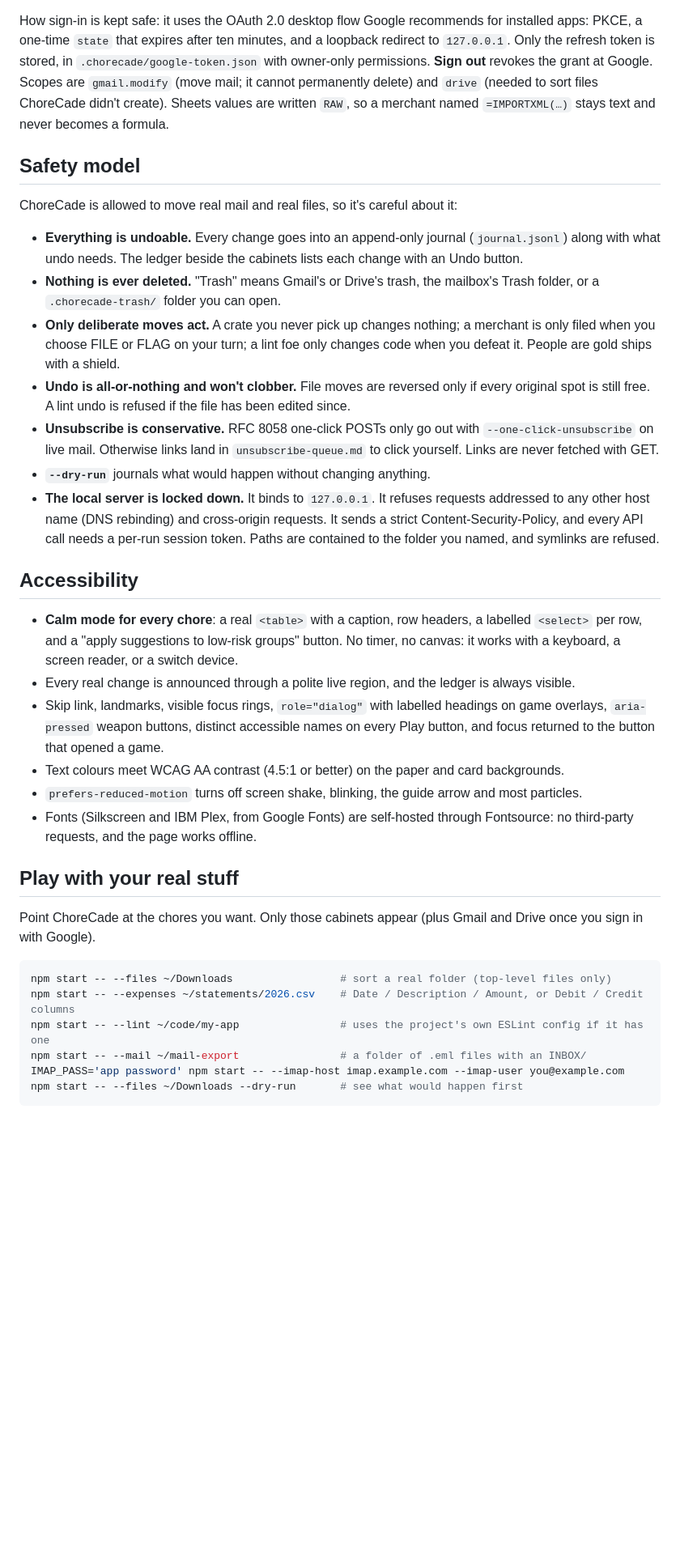
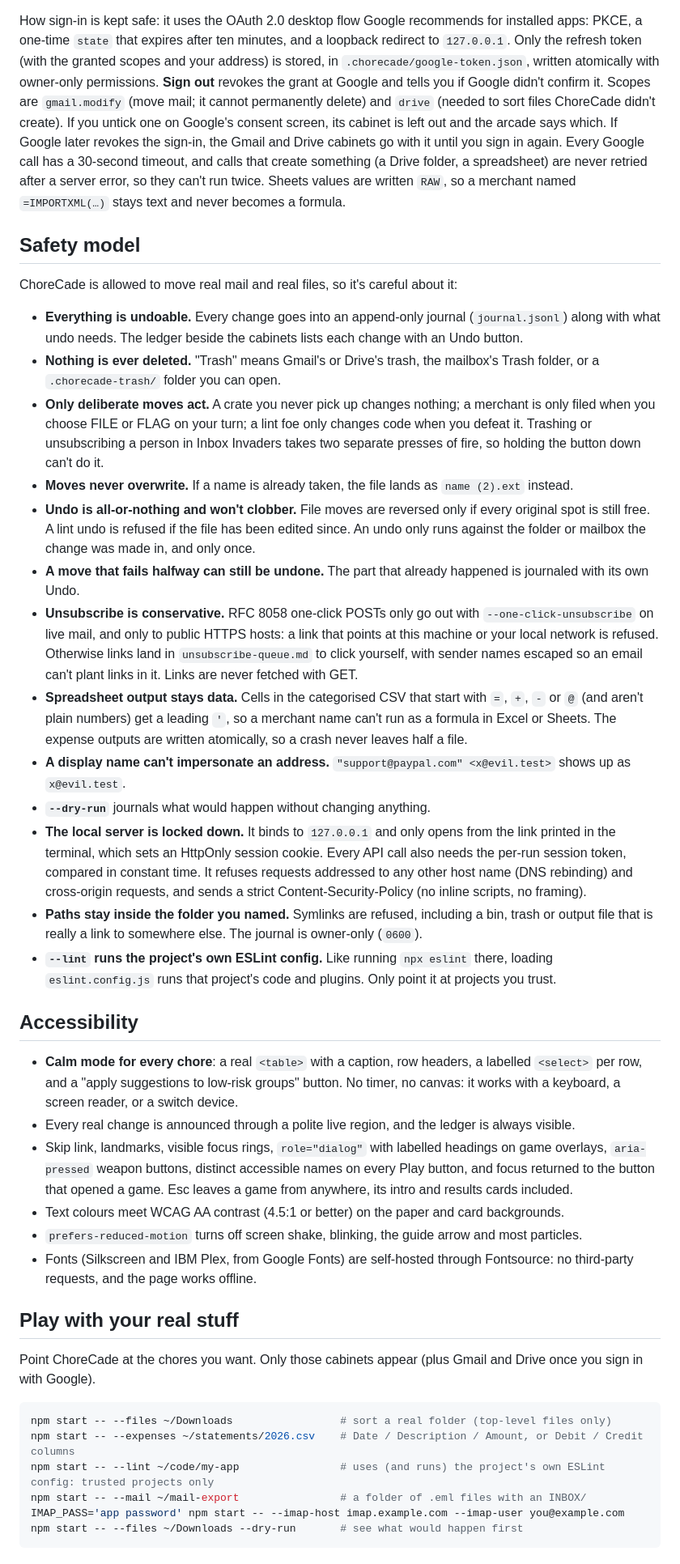
Before and after one commit to hackathonwinner69-tech/SATA-FOR-WIN, a Markdown page: README.md, the part around one of its changes. Shown at 81% size. GitHub-like rendering; blank space fills up the shorter version.

````diff
--- a/README.md
+++ b/README.md
@@ -71,10 +85,14 @@ Sign in with Google from the masthead and two new cabinets appear, tagged **your
 5. `npm run demo` (or `npm start`) and click **Sign in with Google**.
 
 How sign-in is kept safe: it uses the OAuth 2.0 desktop flow Google recommends for installed apps: PKCE, a one-time
-`state` that expires after ten minutes, and a loopback redirect to `127.0.0.1`. Only the refresh token is stored, in
-`.chorecade/google-token.json` with owner-only permissions. **Sign out** revokes the grant at Google. Scopes are
-`gmail.modify` (move mail; it cannot permanently delete) and `drive` (needed to sort files ChoreCade didn't create).
-Sheets values are written `RAW`, so a merchant named `=IMPORTXML(…)` stays text and never becomes a formula.
+`state` that expires after ten minutes, and a loopback redirect to `127.0.0.1`. Only the refresh token (with the
+granted scopes and your address) is stored, in `.chorecade/google-token.json`, written atomically with owner-only
+permissions. **Sign out** revokes the grant at Google and tells you if Google didn't confirm it. Scopes are
+`gmail.modify` (move mail; it cannot permanently delete) and `drive` (needed to sort files ChoreCade didn't create). If
+you untick one on Google's consent screen, its cabinet is left out and the arcade says which. If Google later revokes the
+sign-in, the Gmail and Drive cabinets go with it until you sign in again. Every Google call has a 30-second timeout, and
+calls that create something (a Drive folder, a spreadsheet) are never retried after a server error, so they can't run
+twice. Sheets values are written `RAW`, so a merchant named `=IMPORTXML(…)` stays text and never becomes a formula.
 
 ## Safety model
 
@@ -85,16 +103,30 @@ ChoreCade is allowed to move real mail and real files, so it's careful about it:
 - **Nothing is ever deleted.** "Trash" means Gmail's or Drive's trash, the mailbox's Trash folder, or a
   `.chorecade-trash/` folder you can open.
 - **Only deliberate moves act.** A crate you never pick up changes nothing; a merchant is only filed when you choose FILE
-  or FLAG on your turn; a lint foe only changes code when you defeat it.
-  People are gold ships with a shield.
+  or FLAG on your turn; a lint foe only changes code when you defeat it. Trashing or unsubscribing a person in Inbox
+  Invaders takes two separate presses of fire, so holding the button down can't do it.
+- **Moves never overwrite.** If a name is already taken, the file lands as `name (2).ext` instead.
 - **Undo is all-or-nothing and won't clobber.** File moves are reversed only if every original spot is still free. A
-  lint undo is refused if the file has been edited since.
-- **Unsubscribe is conservative.** RFC 8058 one-click POSTs only go out with `--one-click-unsubscribe` on live mail.
-  Otherwise links land in `unsubscribe-queue.md` to click yourself. Links are never fetched with GET.
+  lint undo is refused if the file has been edited since. An undo only runs against the folder or mailbox the change was
+  made in, and only once.
+- **A move that fails halfway can still be undone.** The part that already happened is journaled with its own Undo.
+- **Unsubscribe is conservative.** RFC 8058 one-click POSTs only go out with `--one-click-unsubscribe` on live mail,
+  and only to public HTTPS hosts: a link that points at this machine or your local network is refused. Otherwise links
+  land in `unsubscribe-queue.md` to click yourself, with sender names escaped so an email can't plant links in it.
+  Links are never fetched with GET.
+- **Spreadsheet output stays data.** Cells in the categorised CSV that start with `=`, `+`, `-` or `@` (and aren't
+  plain numbers) get a leading `'`, so a merchant name can't run as a formula in Excel or Sheets. The expense
+  outputs are written atomically, so a crash never leaves half a file.
+- **A display name can't impersonate an address.** `"support@paypal.com" <x@evil.test>` shows up as `x@evil.test`.
 - **`--dry-run`** journals what would happen without changing anything.
-- **The local server is locked down.** It binds to `127.0.0.1`. It refuses requests addressed to any other host name
-  (DNS rebinding) and cross-origin requests. It sends a strict Content-Security-Policy, and every API call needs a
-  per-run session token. Paths are contained to the folder you named, and symlinks are refused.
+- **The local server is locked down.** It binds to `127.0.0.1` and only opens from the link printed in the terminal,
+  which sets an HttpOnly session cookie. Every API call also needs the per-run session token, compared in constant time.
+  It refuses requests addressed to any other host name (DNS rebinding) and cross-origin requests, and sends a strict
+  Content-Security-Policy (no inline scripts, no framing).
+- **Paths stay inside the folder you named.** Symlinks are refused, including a bin, trash or output file that is
+  really a link to somewhere else. The journal is owner-only (`0600`).
+- **`--lint` runs the project's own ESLint config.** Like running `npx eslint` there, loading `eslint.config.js` runs
+  that project's code and plugins. Only point it at projects you trust.
 
 ## Accessibility
 
@@ -104,6 +136,7 @@ ChoreCade is allowed to move real mail and real files, so it's careful about it:
 - Every real change is announced through a polite live region, and the ledger is always visible.
 - Skip link, landmarks, visible focus rings, `role="dialog"` with labelled headings on game overlays, `aria-pressed`
   weapon buttons, distinct accessible names on every Play button, and focus returned to the button that opened a game.
+  Esc leaves a game from anywhere, its intro and results cards included.
 - Text colours meet WCAG AA contrast (4.5:1 or better) on the paper and card backgrounds.
 - `prefers-reduced-motion` turns off screen shake, blinking, the guide arrow and most particles.
 - Fonts (Silkscreen and IBM Plex, from Google Fonts) are self-hosted through Fontsource: no third-party requests, and the
@@ -116,7 +149,7 @@ Point ChoreCade at the chores you want. Only those cabinets appear (plus Gmail a
 ```bash
 npm start -- --files ~/Downloads                 # sort a real folder (top-level files only)
 npm start -- --expenses ~/statements/2026.csv    # Date / Description / Amount, or Debit / Credit columns
-npm start -- --lint ~/code/my-app                # uses the project's own ESLint config if it has one
+npm start -- --lint ~/code/my-app                # uses (and runs) the project's own ESLint config: trusted projects only
 npm start -- --mail ~/mail-export                # a folder of .eml files with an INBOX/
 IMAP_PASS='app password' npm start -- --imap-host imap.example.com --imap-user you@example.com
 npm start -- --files ~/Downloads --dry-run       # see what would happen first
````
Also changed, not shown: other parts of README.md (+23 -7 lines), docs/screenshots/arcade.png (added), docs/screenshots/calm-mode.png (added), docs/screenshots/folder-frenzy.png (added), docs/screenshots/inbox-invaders.png (added), docs/screenshots/lint-dungeon.png (added), docs/screenshots/receipt-rush.png (added).
